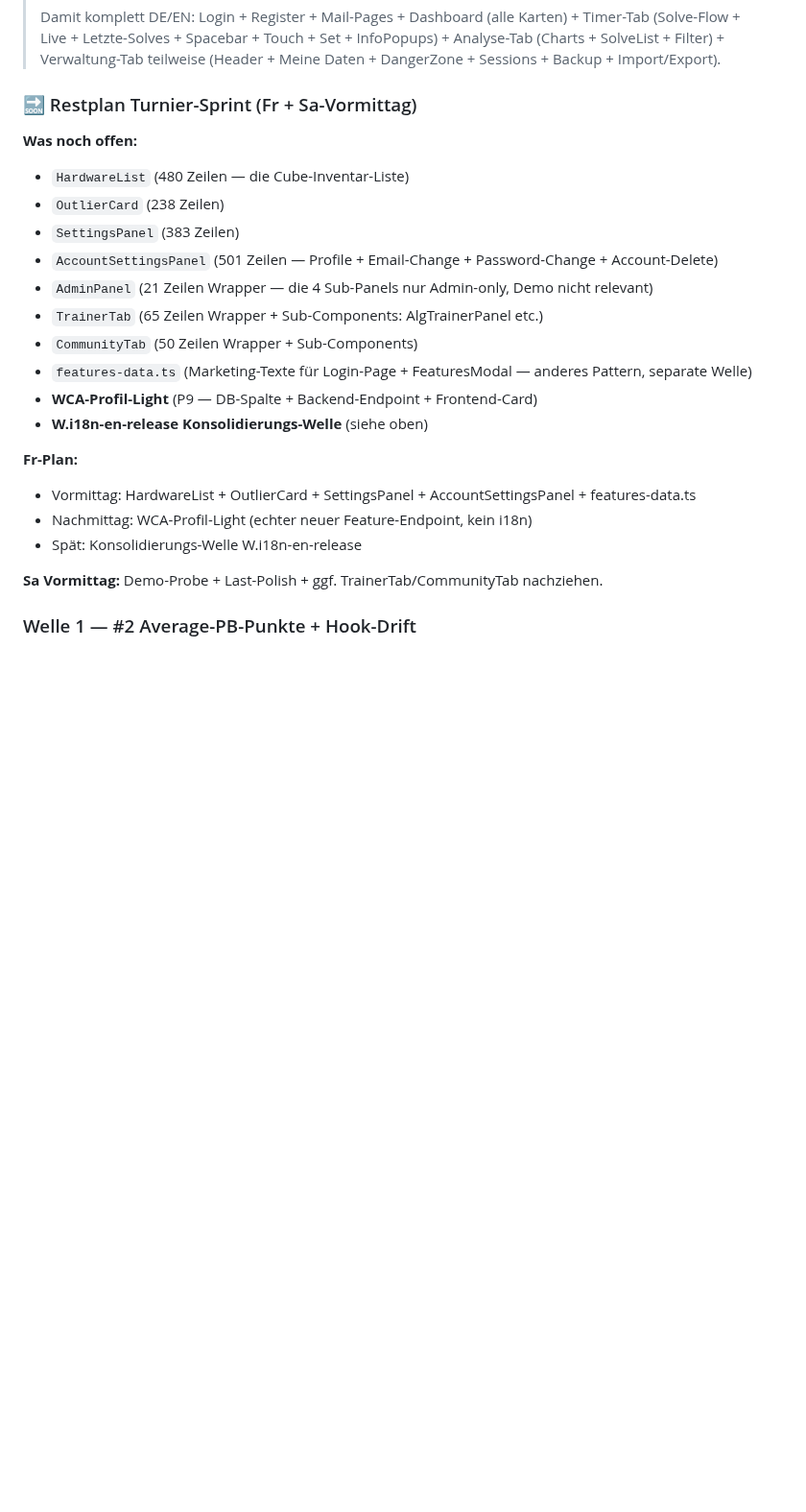
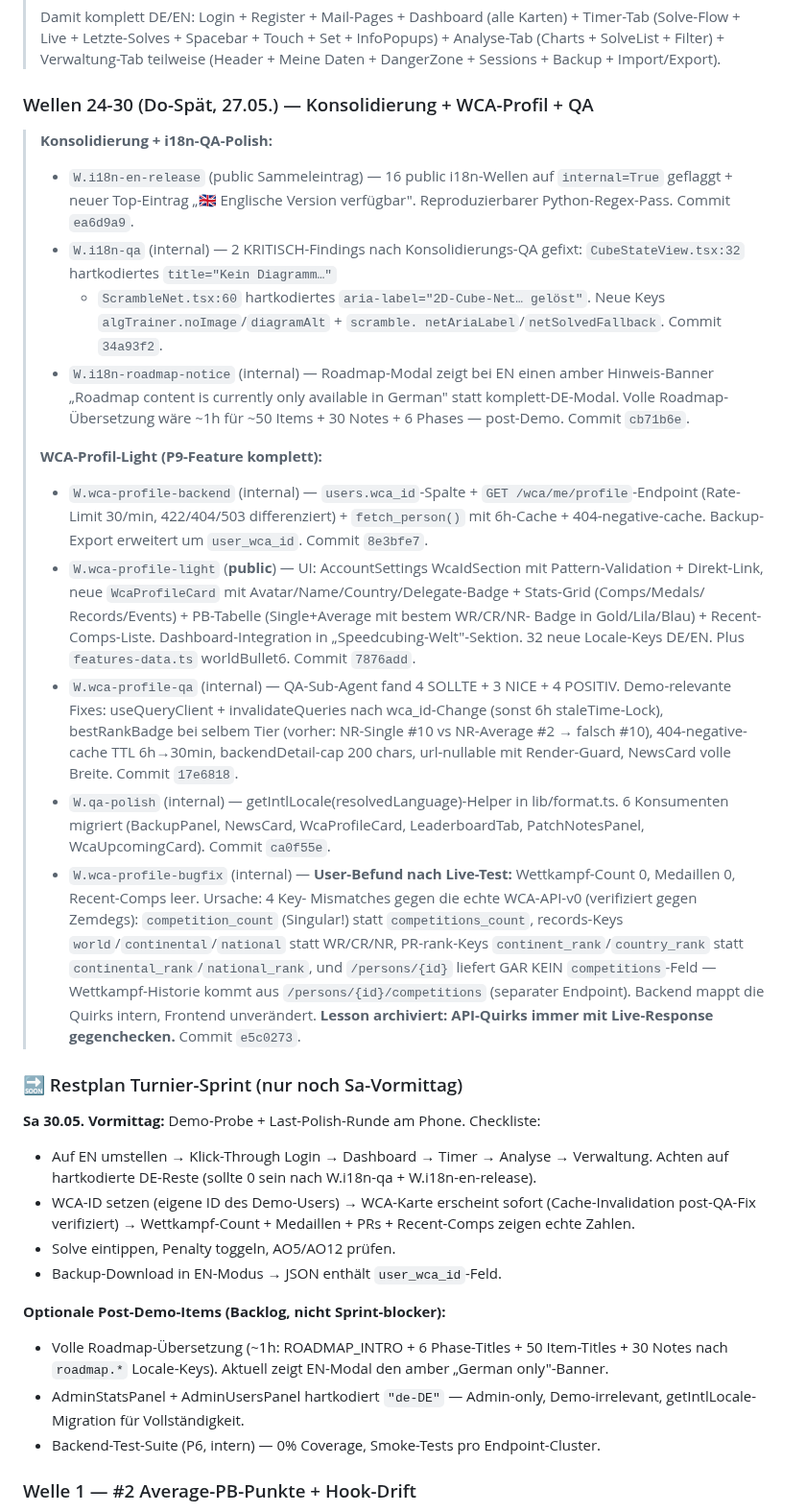
Before and after one commit to fischehaus/cubetracker, a Markdown page: NEXT_SESSION.md, the part around one of its changes. Shown at 96% size. Rendered like a GitHub page; blank space fills up the shorter version.

```diff
--- a/NEXT_SESSION.md
+++ b/NEXT_SESSION.md
@@ -94,26 +98,78 @@ public `W.i18n-en-release` ganz oben einfügen.
 > Filter) + Verwaltung-Tab teilweise (Header + Meine Daten + DangerZone +
 > Sessions + Backup + Import/Export).
 
-### 🔜 Restplan Turnier-Sprint (Fr + Sa-Vormittag)
+### Wellen 24-30 (Do-Spät, 27.05.) — Konsolidierung + WCA-Profil + QA
 
-**Was noch offen:**
-- `HardwareList` (480 Zeilen — die Cube-Inventar-Liste)
-- `OutlierCard` (238 Zeilen)
-- `SettingsPanel` (383 Zeilen)
-- `AccountSettingsPanel` (501 Zeilen — Profile + Email-Change + Password-Change + Account-Delete)
-- `AdminPanel` (21 Zeilen Wrapper — die 4 Sub-Panels nur Admin-only, Demo nicht relevant)
-- `TrainerTab` (65 Zeilen Wrapper + Sub-Components: AlgTrainerPanel etc.)
-- `CommunityTab` (50 Zeilen Wrapper + Sub-Components)
-- `features-data.ts` (Marketing-Texte für Login-Page + FeaturesModal — anderes Pattern, separate Welle)
-- **WCA-Profil-Light** (P9 — DB-Spalte + Backend-Endpoint + Frontend-Card)
-- **W.i18n-en-release Konsolidierungs-Welle** (siehe oben)
+> **Konsolidierung + i18n-QA-Polish:**
+> - `W.i18n-en-release` (public Sammeleintrag) — 16 public i18n-Wellen
+>   auf `internal=True` geflaggt + neuer Top-Eintrag „🇬🇧 Englische Version
+>   verfügbar". Reproduzierbarer Python-Regex-Pass. Commit `ea6d9a9`.
+> - `W.i18n-qa` (internal) — 2 KRITISCH-Findings nach Konsolidierungs-QA
+>   gefixt: `CubeStateView.tsx:32` hartkodiertes `title="Kein Diagramm…"`
+>   + `ScrambleNet.tsx:60` hartkodiertes `aria-label="2D-Cube-Net…
+>   gelöst"`. Neue Keys `algTrainer.noImage`/`diagramAlt` + `scramble.
+>   netAriaLabel`/`netSolvedFallback`. Commit `34a93f2`.
+> - `W.i18n-roadmap-notice` (internal) — Roadmap-Modal zeigt bei EN einen
+>   amber Hinweis-Banner „Roadmap content is currently only available in
+>   German" statt komplett-DE-Modal. Volle Roadmap-Übersetzung wäre ~1h
+>   für ~50 Items + 30 Notes + 6 Phases — post-Demo. Commit `cb71b6e`.
+>
+> **WCA-Profil-Light (P9-Feature komplett):**
+> - `W.wca-profile-backend` (internal) — `users.wca_id`-Spalte +
+>   `GET /wca/me/profile`-Endpoint (Rate-Limit 30/min, 422/404/503
+>   differenziert) + `fetch_person()` mit 6h-Cache + 404-negative-cache.
+>   Backup-Export erweitert um `user_wca_id`. Commit `8e3bfe7`.
+> - `W.wca-profile-light` (**public**) — UI: AccountSettings WcaIdSection
+>   mit Pattern-Validation + Direkt-Link, neue `WcaProfileCard` mit
+>   Avatar/Name/Country/Delegate-Badge + Stats-Grid (Comps/Medals/
+>   Records/Events) + PB-Tabelle (Single+Average mit bestem WR/CR/NR-
+>   Badge in Gold/Lila/Blau) + Recent-Comps-Liste. Dashboard-Integration
+>   in „Speedcubing-Welt"-Sektion. 32 neue Locale-Keys DE/EN. Plus
+>   `features-data.ts` worldBullet6. Commit `7876add`.
+> - `W.wca-profile-qa` (internal) — QA-Sub-Agent fand 4 SOLLTE + 3 NICE +
+>   4 POSITIV. Demo-relevante Fixes: useQueryClient + invalidateQueries
+>   nach wca_id-Change (sonst 6h staleTime-Lock), bestRankBadge bei
+>   selbem Tier (vorher: NR-Single #10 vs NR-Average #2 → falsch #10),
+>   404-negative-cache TTL 6h→30min, backendDetail-cap 200 chars,
+>   url-nullable mit Render-Guard, NewsCard volle Breite. Commit
+>   `17e6818`.
+> - `W.qa-polish` (internal) — getIntlLocale(resolvedLanguage)-Helper in
+>   lib/format.ts. 6 Konsumenten migriert (BackupPanel, NewsCard,
+>   WcaProfileCard, LeaderboardTab, PatchNotesPanel, WcaUpcomingCard).
+>   Commit `ca0f55e`.
+> - `W.wca-profile-bugfix` (internal) — **User-Befund nach Live-Test:**
+>   Wettkampf-Count 0, Medaillen 0, Recent-Comps leer. Ursache: 4 Key-
+>   Mismatches gegen die echte WCA-API-v0 (verifiziert gegen Zemdegs):
+>   `competition_count` (Singular!) statt `competitions_count`,
+>   records-Keys `world`/`continental`/`national` statt WR/CR/NR,
+>   PR-rank-Keys `continent_rank`/`country_rank` statt
+>   `continental_rank`/`national_rank`, und `/persons/{id}` liefert
+>   GAR KEIN `competitions`-Feld — Wettkampf-Historie kommt aus
+>   `/persons/{id}/competitions` (separater Endpoint). Backend mappt
+>   die Quirks intern, Frontend unverändert. **Lesson archiviert:
+>   API-Quirks immer mit Live-Response gegenchecken.** Commit `e5c0273`.
 
-**Fr-Plan:**
-- Vormittag: HardwareList + OutlierCard + SettingsPanel + AccountSettingsPanel + features-data.ts
-- Nachmittag: WCA-Profil-Light (echter neuer Feature-Endpoint, kein i18n)
-- Spät: Konsolidierungs-Welle W.i18n-en-release
+### 🔜 Restplan Turnier-Sprint (nur noch Sa-Vormittag)
 
-**Sa Vormittag:** Demo-Probe + Last-Polish + ggf. TrainerTab/CommunityTab nachziehen.
+**Sa 30.05. Vormittag:** Demo-Probe + Last-Polish-Runde am Phone.
+Checkliste:
+- Auf EN umstellen → Klick-Through Login → Dashboard → Timer → Analyse →
+  Verwaltung. Achten auf hartkodierte DE-Reste (sollte 0 sein nach
+  W.i18n-qa + W.i18n-en-release).
+- WCA-ID setzen (eigene ID des Demo-Users) → WCA-Karte erscheint sofort
+  (Cache-Invalidation post-QA-Fix verifiziert) → Wettkampf-Count +
+  Medaillen + PRs + Recent-Comps zeigen echte Zahlen.
+- Solve eintippen, Penalty toggeln, AO5/AO12 prüfen.
+- Backup-Download in EN-Modus → JSON enthält `user_wca_id`-Feld.
+
+**Optionale Post-Demo-Items (Backlog, nicht Sprint-blocker):**
+- Volle Roadmap-Übersetzung (~1h: ROADMAP_INTRO + 6 Phase-Titles + 50
+  Item-Titles + 30 Notes nach `roadmap.*` Locale-Keys). Aktuell zeigt
+  EN-Modal den amber „German only"-Banner.
+- AdminStatsPanel + AdminUsersPanel hartkodiert `"de-DE"` — Admin-only,
+  Demo-irrelevant, getIntlLocale-Migration für Vollständigkeit.
+- Backend-Test-Suite (P6, intern) — 0% Coverage, Smoke-Tests pro
+  Endpoint-Cluster.
 
 ### Welle 1 — #2 Average-PB-Punkte + Hook-Drift
 
```
Also changed, not shown: other parts of NEXT_SESSION.md (+32 -28 lines), .claude/commands/abschluss.md (+32 -7 lines).
